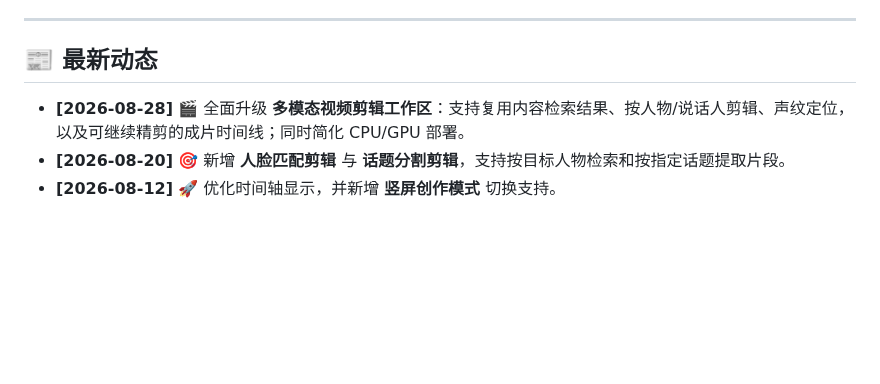
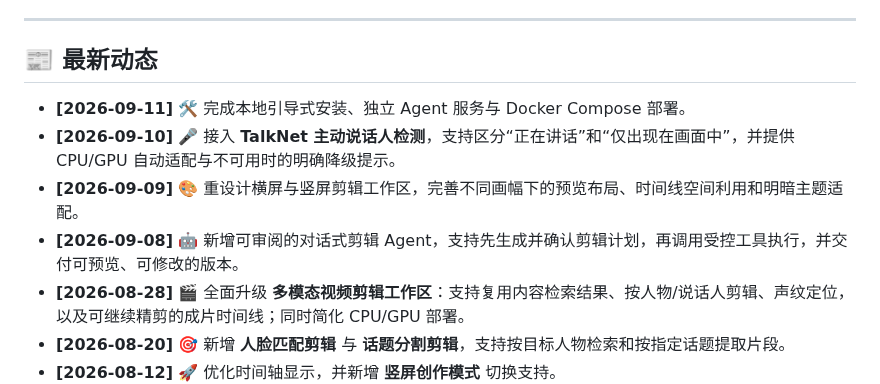
Before and after one commit to LittleSongxx/ChatClip, a Markdown page: README_zh.md, the part around the change. GitHub-like rendering; blank space fills up the shorter version.

```diff
--- a/README_zh.md
+++ b/README_zh.md
@@ -18,6 +18,10 @@
 
 ## 📰 最新动态
 
+* **[2026-09-11]** 🛠️ 完成本地引导式安装、独立 Agent 服务与 Docker Compose 部署。
+* **[2026-09-10]** 🎤 接入 **TalkNet 主动说话人检测**，支持区分“正在讲话”和“仅出现在画面中”，并提供 CPU/GPU 自动适配与不可用时的明确降级提示。
+* **[2026-09-09]** 🎨 重设计横屏与竖屏剪辑工作区，完善不同画幅下的预览布局、时间线空间利用和明暗主题适配。
+* **[2026-09-08]** 🤖 新增可审阅的对话式剪辑 Agent，支持先生成并确认剪辑计划，再调用受控工具执行，并交付可预览、可修改的版本。
 * **[2026-08-28]** 🎬 全面升级 **多模态视频剪辑工作区**：支持复用内容检索结果、按人物/说话人剪辑、声纹定位，以及可继续精剪的成片时间线；同时简化 CPU/GPU 部署。
 * **[2026-08-20]** 🎯 新增 **人脸匹配剪辑** 与 **话题分割剪辑**，支持按目标人物检索和按指定话题提取片段。
 * **[2026-08-12]** 🚀 优化时间轴显示，并新增 **竖屏创作模式** 切换支持。
```
Also changed, not shown: README.md (+4 -0 lines).
